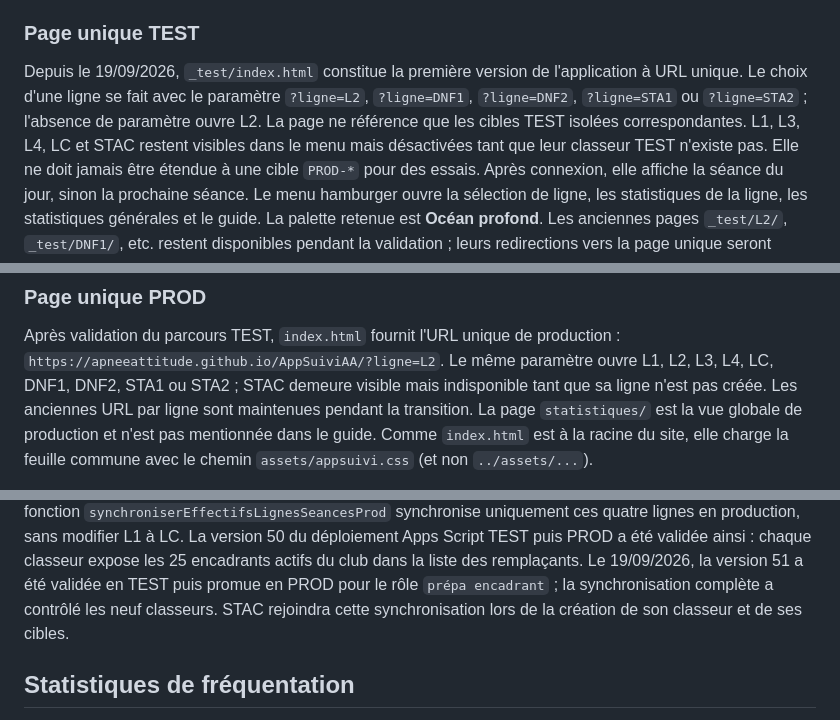
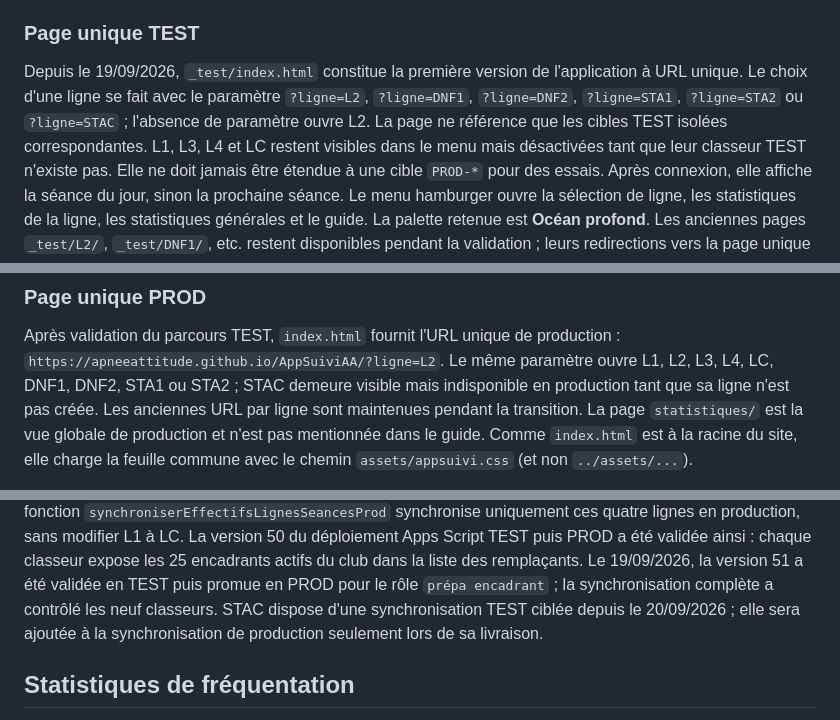
Before and after one commit to ApneeAttitude/AppSuiviAA, a Markdown page: _dev/README.md, 3 parts joined by grey strips. Drawn GitHub-style.

Commit message:
Documente la ligne STAC en test

```diff
--- a/_dev/README.md
+++ b/_dev/README.md
@@ -114,9 +114,10 @@ JavaScript autorisée est la même quel que soit le chemin (`/dev/L2/`,
 
 Depuis le 19/09/2026, `_test/index.html` constitue la première version de
 l'application à URL unique. Le choix d'une ligne se fait avec le paramètre
-`?ligne=L2`, `?ligne=DNF1`, `?ligne=DNF2`, `?ligne=STA1` ou `?ligne=STA2` ;
+`?ligne=L2`, `?ligne=DNF1`, `?ligne=DNF2`, `?ligne=STA1`, `?ligne=STA2` ou
+`?ligne=STAC` ;
 l'absence de paramètre ouvre L2. La page ne référence que les cibles TEST
-isolées correspondantes. L1, L3, L4, LC et STAC restent visibles dans le menu
+isolées correspondantes. L1, L3, L4 et LC restent visibles dans le menu
 mais désactivées tant que leur classeur TEST n'existe pas. Elle ne doit jamais
 être étendue à une cible `PROD-*` pour des essais. Après connexion, elle
 affiche la séance du jour, sinon la prochaine séance. Le menu hamburger ouvre
@@ -141,7 +142,7 @@ spécifique au navigateur.
 Après validation du parcours TEST, `index.html` fournit l'URL unique de
 production : `https://apneeattitude.github.io/AppSuiviAA/?ligne=L2`. Le même
 paramètre ouvre L1, L2, L3, L4, LC, DNF1, DNF2, STA1 ou STA2 ; STAC demeure
-visible mais indisponible tant que sa ligne n'est pas créée. Les anciennes URL
+visible mais indisponible en production tant que sa ligne n'est pas créée. Les anciennes URL
 par ligne sont maintenues pendant la transition. La page `statistiques/` est
 la vue globale de production et n'est pas mentionnée dans le guide. Comme
 `index.html` est à la racine du site, elle charge la feuille commune avec le
@@ -348,7 +349,8 @@ Apps Script TEST puis PROD a été validée ainsi : chaque classeur expose les
 25 encadrants actifs du club dans la liste des remplaçants. Le 19/09/2026,
 la version 51 a été validée en TEST puis promue en PROD pour le rôle `prépa
 encadrant` ; la synchronisation complète a contrôlé les neuf classeurs. STAC
-rejoindra cette synchronisation lors de la création de son classeur et de ses cibles.
+dispose d'une synchronisation TEST ciblée depuis le 20/09/2026 ; elle sera
+ajoutée à la synchronisation de production seulement lors de sa livraison.
 
 ## Statistiques de fréquentation
 
```
Also changed, not shown: other parts of _dev/README.md (+1 -1 lines), doc/ToDo-List.md (+2 -2 lines).
